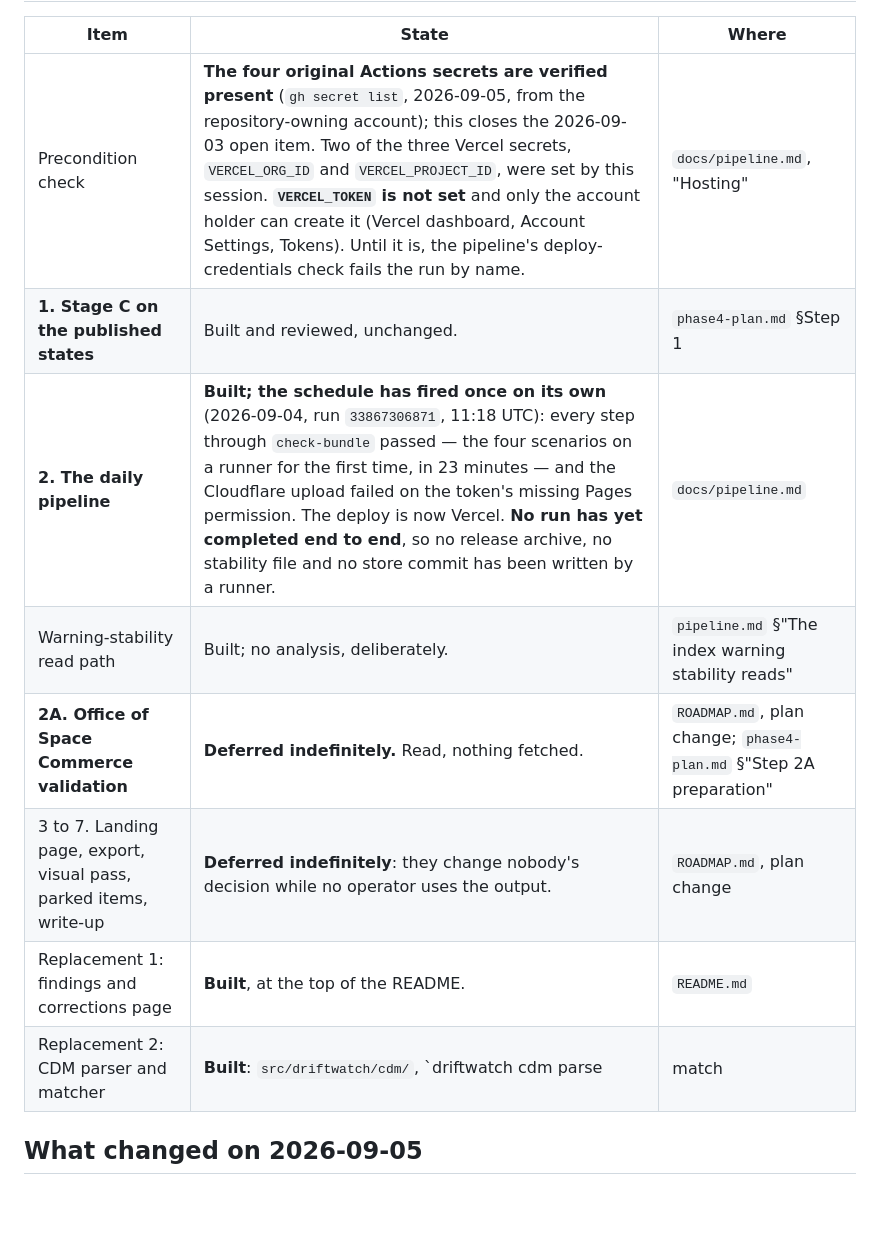
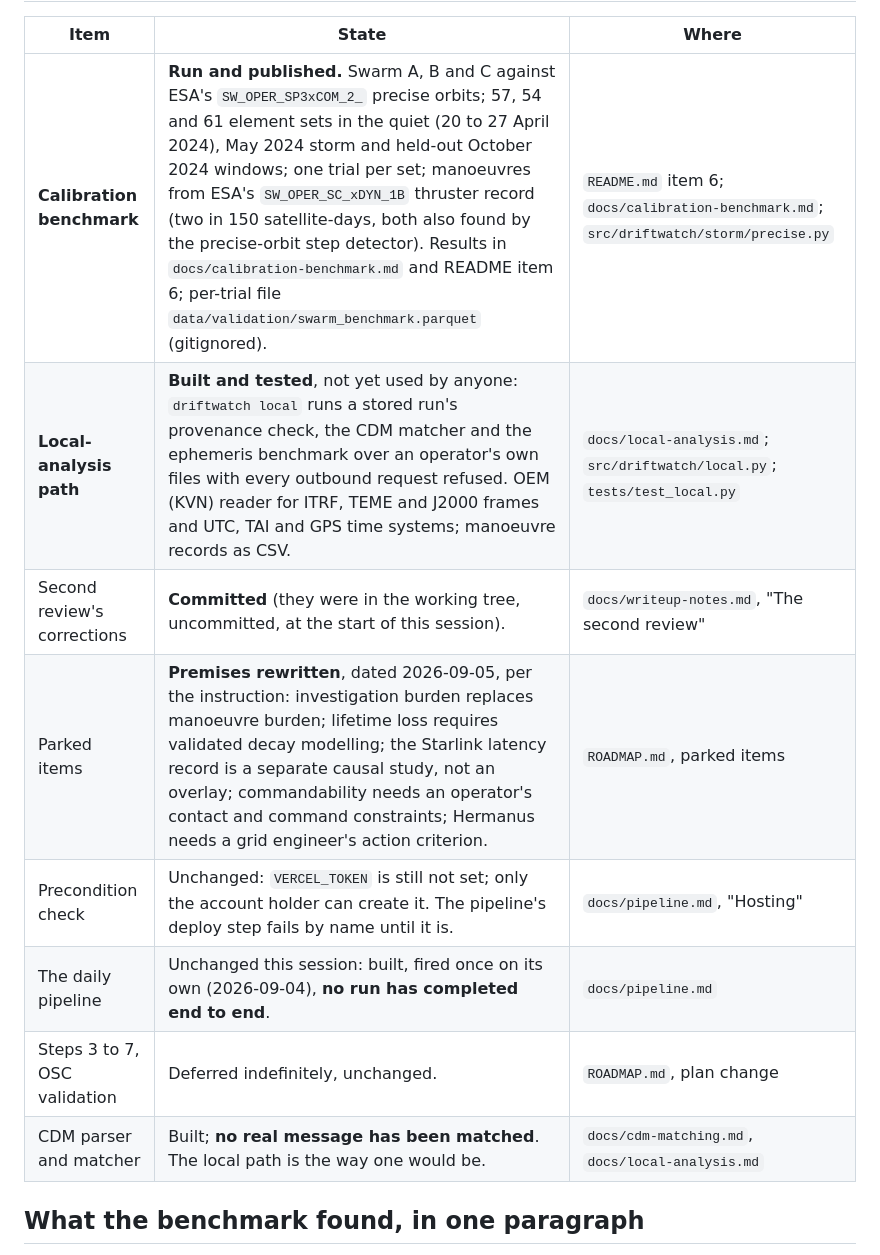
Before and after one commit to nikhilb9244-cloud/driftwatch, a Markdown page: docs/state-of-play.md, the part around one of its changes. GitHub-like rendering; blank space fills up the shorter version.

```diff
--- a/docs/state-of-play.md
+++ b/docs/state-of-play.md
@@ -26,14 +31,14 @@ page, the page wins.
 
 | Item | State | Where |
 | --- | --- | --- |
-| Precondition check | **The four original Actions secrets are verified present** (`gh secret list`, 2026-09-05, from the repository-owning account); this closes the 2026-09-03 open item. Two of the three Vercel secrets, `VERCEL_ORG_ID` and `VERCEL_PROJECT_ID`, were set by this session. **`VERCEL_TOKEN` is not set** and only the account holder can create it (Vercel dashboard, Account Settings, Tokens). Until it is, the pipeline's deploy-credentials check fails the run by name. | `docs/pipeline.md`, "Hosting" |
-| **1. Stage C on the published states** | Built and reviewed, unchanged. | `phase4-plan.md` §Step 1 |
-| **2. The daily pipeline** | **Built; the schedule has fired once on its own** (2026-09-04, run `33867306871`, 11:18 UTC): every step through `check-bundle` passed — the four scenarios on a runner for the first time, in 23 minutes — and the Cloudflare upload failed on the token's missing Pages permission. The deploy is now Vercel. **No run has yet completed end to end**, so no release archive, no stability file and no store commit has been written by a runner. | `docs/pipeline.md` |
-| Warning-stability read path | Built; no analysis, deliberately. | `pipeline.md` §"The index warning stability reads" |
-| **2A. Office of Space Commerce validation** | **Deferred indefinitely.** Read, nothing fetched. | `ROADMAP.md`, plan change; `phase4-plan.md` §"Step 2A preparation" |
-| 3 to 7. Landing page, export, visual pass, parked items, write-up | **Deferred indefinitely**: they change nobody's decision while no operator uses the output. | `ROADMAP.md`, plan change |
-| Replacement 1: findings and corrections page | **Built**, at the top of the README. | `README.md` |
-| Replacement 2: CDM parser and matcher | **Built**: `src/driftwatch/cdm/`, `driftwatch cdm parse | match | from-kelvins`, tests against the Kelvins rows. No real message has been matched yet. | `docs/cdm-matching.md` |
+| **Calibration benchmark** | **Run and published.** Swarm A, B and C against ESA's `SW_OPER_SP3xCOM_2_` precise orbits; 57, 54 and 61 element sets in the quiet (20 to 27 April 2024), May 2024 storm and held-out October 2024 windows; one trial per set; manoeuvres from ESA's `SW_OPER_SC_xDYN_1B` thruster record (two in 150 satellite-days, both also found by the precise-orbit step detector). Results in `docs/calibration-benchmark.md` and README item 6; per-trial file `data/validation/swarm_benchmark.parquet` (gitignored). | `README.md` item 6; `docs/calibration-benchmark.md`; `src/driftwatch/storm/precise.py` |
+| **Local-analysis path** | **Built and tested**, not yet used by anyone: `driftwatch local` runs a stored run's provenance check, the CDM matcher and the ephemeris benchmark over an operator's own files with every outbound request refused. OEM (KVN) reader for ITRF, TEME and J2000 frames and UTC, TAI and GPS time systems; manoeuvre records as CSV. | `docs/local-analysis.md`; `src/driftwatch/local.py`; `tests/test_local.py` |
+| Second review's corrections | **Committed** (they were in the working tree, uncommitted, at the start of this session). | `docs/writeup-notes.md`, "The second review" |
+| Parked items | **Premises rewritten**, dated 2026-09-05, per the instruction: investigation burden replaces manoeuvre burden; lifetime loss requires validated decay modelling; the Starlink latency record is a separate causal study, not an overlay; commandability needs an operator's contact and command constraints; Hermanus needs a grid engineer's action criterion. | `ROADMAP.md`, parked items |
+| Precondition check | Unchanged: `VERCEL_TOKEN` is still not set; only the account holder can create it. The pipeline's deploy step fails by name until it is. | `docs/pipeline.md`, "Hosting" |
+| The daily pipeline | Unchanged this session: built, fired once on its own (2026-09-04), **no run has completed end to end**. | `docs/pipeline.md` |
+| Steps 3 to 7, OSC validation | Deferred indefinitely, unchanged. | `ROADMAP.md`, plan change |
+| CDM parser and matcher | Built; **no real message has been matched**. The local path is the way one would be. | `docs/cdm-matching.md`, `docs/local-analysis.md` |
 
-## What changed on 2026-09-05
+## What the benchmark found, in one paragraph
 
```
Also changed, not shown: other parts of docs/state-of-play.md (+75 -103 lines).
